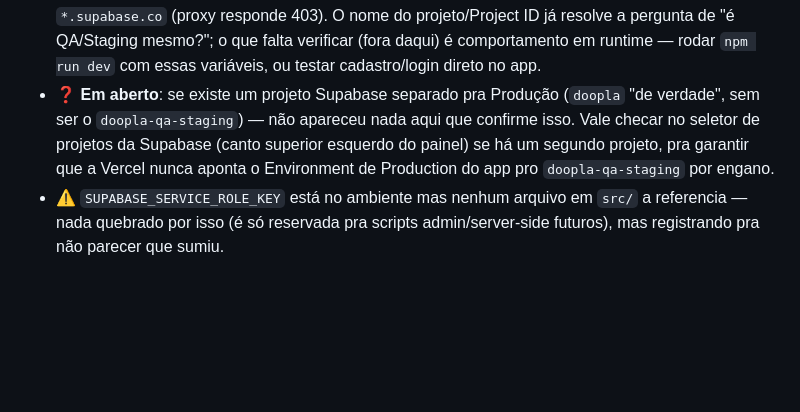
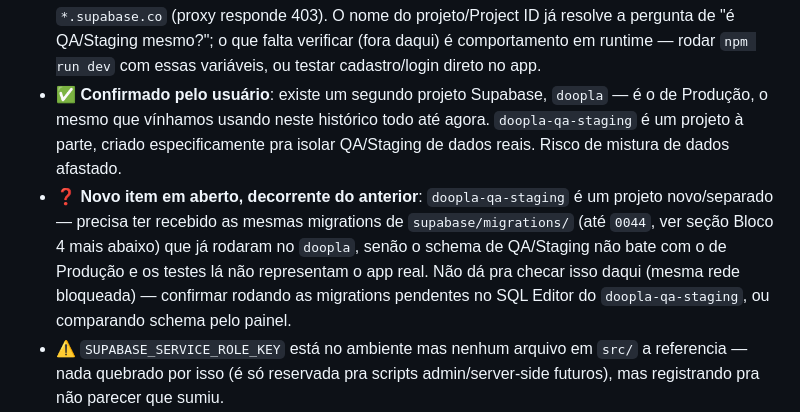
Before and after one commit to eriosleite-dev/doopla, a Markdown page: PROGRESS.md, the part around the change. Drawn GitHub-style; blank space fills up the shorter version.

Commit message:
PROGRESS.md: confirma doopla (produção) separado de doopla-qa-staging
Usuário confirmou: doopla é o projeto de produção usado até agora;
doopla-qa-staging é projeto novo e separado. Risco de mistura de
dados afastado. Novo item em aberto: confirmar que as migrations de
supabase/migrations/ já rodaram no projeto novo, senão schema de
QA/Staging diverge do de produção.

Co-Authored-By: Claude Sonnet 5 <noreply@anthropic.com>
Claude-Session: https://claude.ai/code/session_01KHtuHrxZbaa8R2HZYATTys

```diff
--- a/PROGRESS.md
+++ b/PROGRESS.md
@@ -49,12 +49,19 @@ nem lacuna no código em si):
   verificar (fora daqui) é comportamento em runtime — rodar
   `npm run dev` com essas variáveis, ou testar cadastro/login direto
   no app.
-- ❓ **Em aberto**: se existe um projeto Supabase separado pra
-  Produção (`doopla` "de verdade", sem ser o `doopla-qa-staging`) —
-  não apareceu nada aqui que confirme isso. Vale checar no seletor de
-  projetos da Supabase (canto superior esquerdo do painel) se há um
-  segundo projeto, pra garantir que a Vercel nunca aponta o
-  Environment de Production do app pro `doopla-qa-staging` por engano.
+- ✅ **Confirmado pelo usuário**: existe um segundo projeto Supabase,
+  `doopla` — é o de Produção, o mesmo que vínhamos usando neste
+  histórico todo até agora. `doopla-qa-staging` é um projeto à parte,
+  criado especificamente pra isolar QA/Staging de dados reais. Risco
+  de mistura de dados afastado.
+- ❓ **Novo item em aberto, decorrente do anterior**: `doopla-qa-staging`
+  é um projeto novo/separado — precisa ter recebido as mesmas
+  migrations de `supabase/migrations/` (até `0044`, ver seção Bloco 4
+  mais abaixo) que já rodaram no `doopla`, senão o schema de
+  QA/Staging não bate com o de Produção e os testes lá não
+  representam o app real. Não dá pra checar isso daqui (mesma rede
+  bloqueada) — confirmar rodando as migrations pendentes no SQL
+  Editor do `doopla-qa-staging`, ou comparando schema pelo painel.
 - ⚠️ `SUPABASE_SERVICE_ROLE_KEY` está no ambiente mas nenhum arquivo em
   `src/` a referencia — nada quebrado por isso (é só reservada pra
   scripts admin/server-side futuros), mas registrando pra não parecer
```
